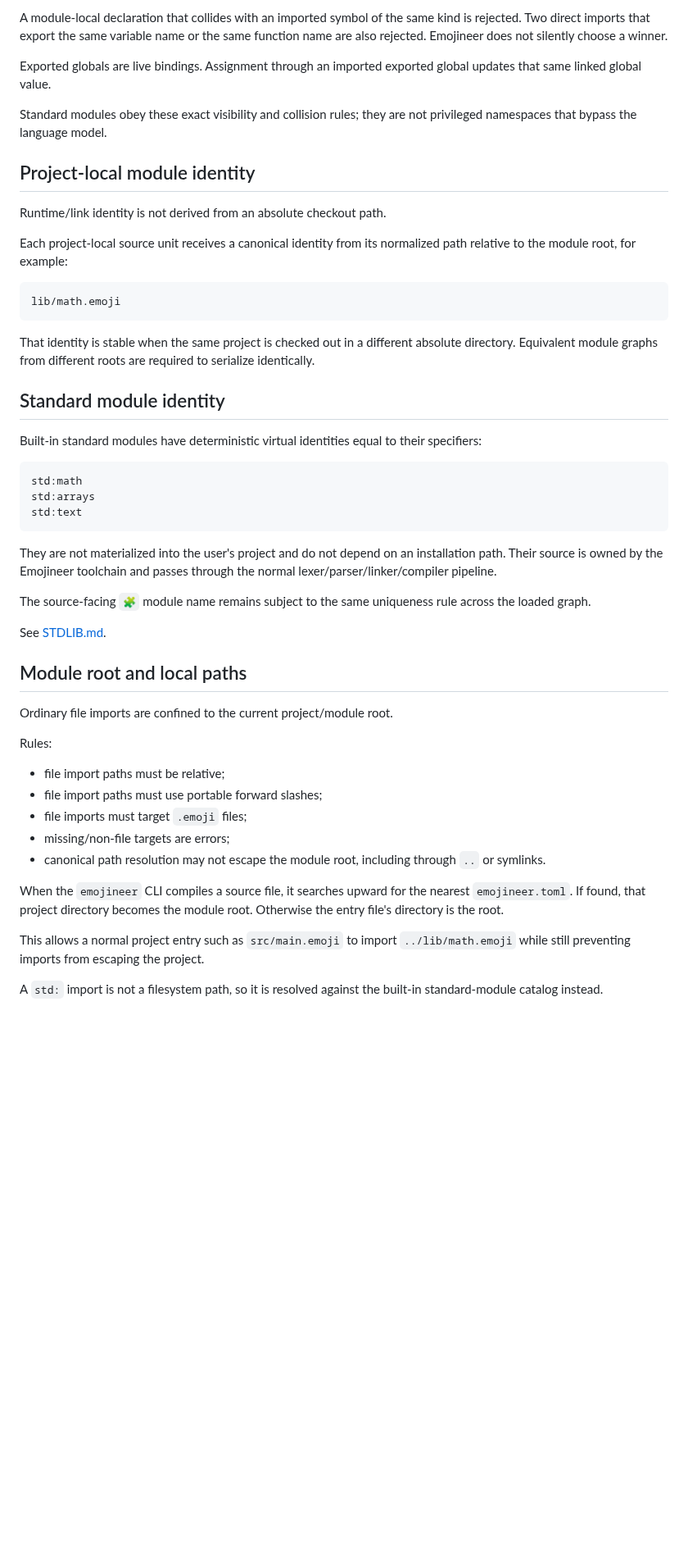
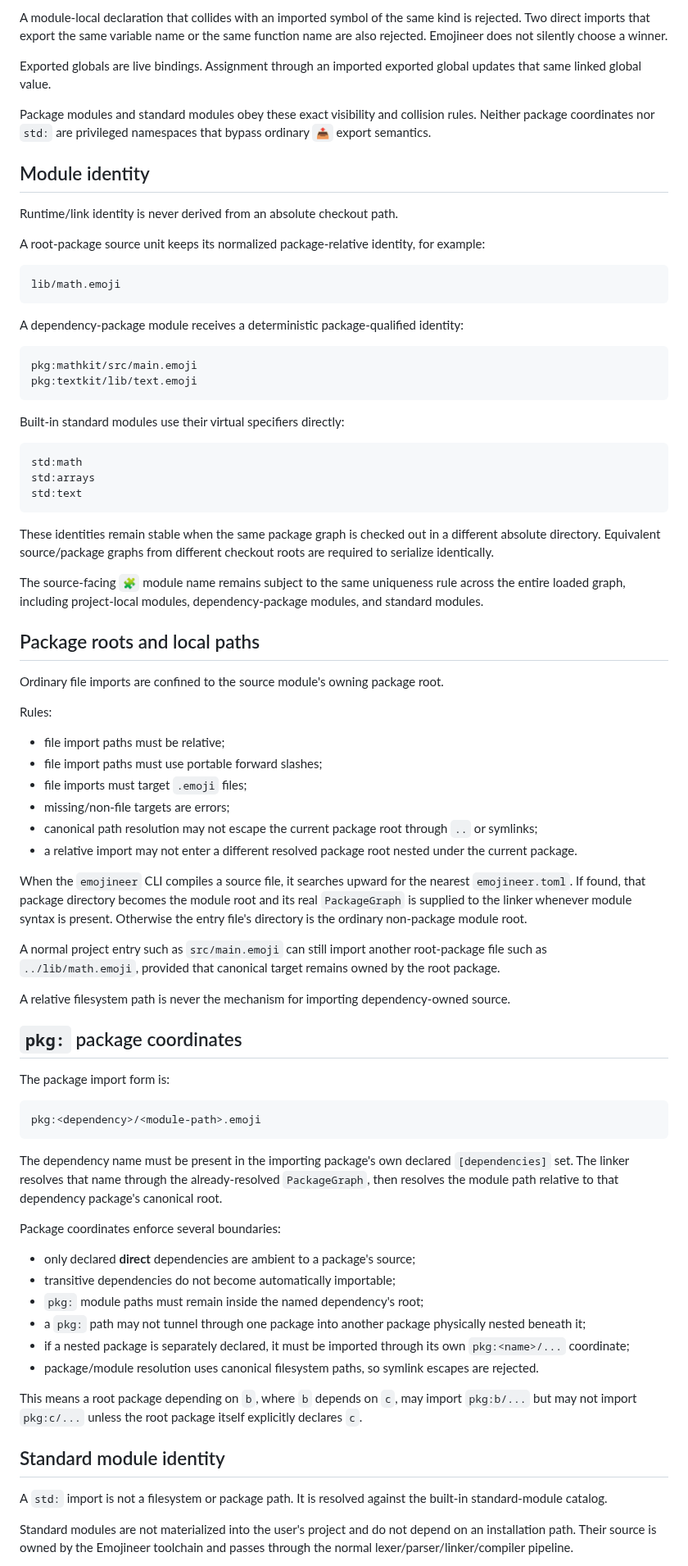
Before and after one commit to acrinym/Emojineer, a Markdown page: docs/MODULES.md, the part around one of its changes. Shown at 82% size. GitHub-like rendering; blank space fills up the shorter version.

Commit message:
Train 11: define package import semantics

````diff
--- a/docs/MODULES.md
+++ b/docs/MODULES.md
@@ -52,23 +59,26 @@ A module-local declaration that collides with an imported symbol of the same kin
 
 Exported globals are live bindings. Assignment through an imported exported global updates that same linked global value.
 
-Standard modules obey these exact visibility and collision rules; they are not privileged namespaces that bypass the language model.
+Package modules and standard modules obey these exact visibility and collision rules. Neither package coordinates nor `std:` are privileged namespaces that bypass ordinary `📤` export semantics.
 
-## Project-local module identity
+## Module identity
 
-Runtime/link identity is not derived from an absolute checkout path.
+Runtime/link identity is never derived from an absolute checkout path.
 
-Each project-local source unit receives a canonical identity from its normalized path relative to the module root, for example:
+A root-package source unit keeps its normalized package-relative identity, for example:
 
 ```text
 lib/math.emoji
 ```
 
-That identity is stable when the same project is checked out in a different absolute directory. Equivalent module graphs from different roots are required to serialize identically.
+A dependency-package module receives a deterministic package-qualified identity:
 
-## Standard module identity
+```text
+pkg:mathkit/src/main.emoji
+pkg:textkit/lib/text.emoji
+```
 
-Built-in standard modules have deterministic virtual identities equal to their specifiers:
+Built-in standard modules use their virtual specifiers directly:
 
 ```text
 std:math
@@ -76,15 +86,13 @@ std:arrays
 std:text
 ```
 
-They are not materialized into the user's project and do not depend on an installation path. Their source is owned by the Emojineer toolchain and passes through the normal lexer/parser/linker/compiler pipeline.
+These identities remain stable when the same package graph is checked out in a different absolute directory. Equivalent source/package graphs from different checkout roots are required to serialize identically.
 
-The source-facing `🧩` module name remains subject to the same uniqueness rule across the loaded graph.
+The source-facing `🧩` module name remains subject to the same uniqueness rule across the entire loaded graph, including project-local modules, dependency-package modules, and standard modules.
 
-See [STDLIB.md](STDLIB.md).
+## Package roots and local paths
 
-## Module root and local paths
-
-Ordinary file imports are confined to the current project/module root.
+Ordinary file imports are confined to the source module's owning package root.
 
 Rules:
 
@@ -92,10 +100,39 @@ Rules:
 - file import paths must use portable forward slashes;
 - file imports must target `.emoji` files;
 - missing/non-file targets are errors;
-- canonical path resolution may not escape the module root, including through `..` or symlinks.
+- canonical path resolution may not escape the current package root through `..` or symlinks;
+- a relative import may not enter a different resolved package root nested under the current package.
 
-When the `emojineer` CLI compiles a source file, it searches upward for the nearest `emojineer.toml`. If found, that project directory becomes the module root. Otherwise the entry file's directory is the root.
+When the `emojineer` CLI compiles a source file, it searches upward for the nearest `emojineer.toml`. If found, that package directory becomes the module root and its real `PackageGraph` is supplied to the linker whenever module syntax is present. Otherwise the entry file's directory is the ordinary non-package module root.
 
-This allows a normal project entry such as `src/main.emoji` to import `../lib/math.emoji` while still preventing imports from escaping the project.
+A normal project entry such as `src/main.emoji` can still import another root-package file such as `../lib/math.emoji`, provided that canonical target remains owned by the root package.
 
-A `std:` import is not a filesystem path, so it is resolved against the built-in standard-module catalog instead.
+A relative filesystem path is never the mechanism for importing dependency-owned source.
+
+## `pkg:` package coordinates
+
+The package import form is:
+
+```text
+pkg:<dependency>/<module-path>.emoji
+```
+
+The dependency name must be present in the importing package's own declared `[dependencies]` set. The linker resolves that name through the already-resolved `PackageGraph`, then resolves the module path relative to that dependency package's canonical root.
+
+Package coordinates enforce several boundaries:
+
+- only declared **direct** dependencies are ambient to a package's source;
+- transitive dependencies do not become automatically importable;
+- `pkg:` module paths must remain inside the named dependency's root;
+- a `pkg:` path may not tunnel through one package into another package physically nested beneath it;
+- if a nested package is separately declared, it must be imported through its own `pkg:<name>/...` coordinate;
+- package/module resolution uses canonical filesystem paths, so symlink escapes are rejected.
+
+This means a root package depending on `b`, where `b` depends on `c`, may import `pkg:b/...` but may not import `pkg:c/...` unless the root package itself explicitly declares `c`.
+
+## Standard module identity
+
+A `std:` import is not a filesystem or package path. It is resolved against the built-in standard-module catalog.
+
+Standard modules are not materialized into the user's project and do not depend on an installation path. Their source is owned by the Emojineer toolchain and passes through the normal lexer/parser/linker/compiler pipeline.
+
````
Also changed, not shown: other parts of docs/MODULES.md (+32 -19 lines).
